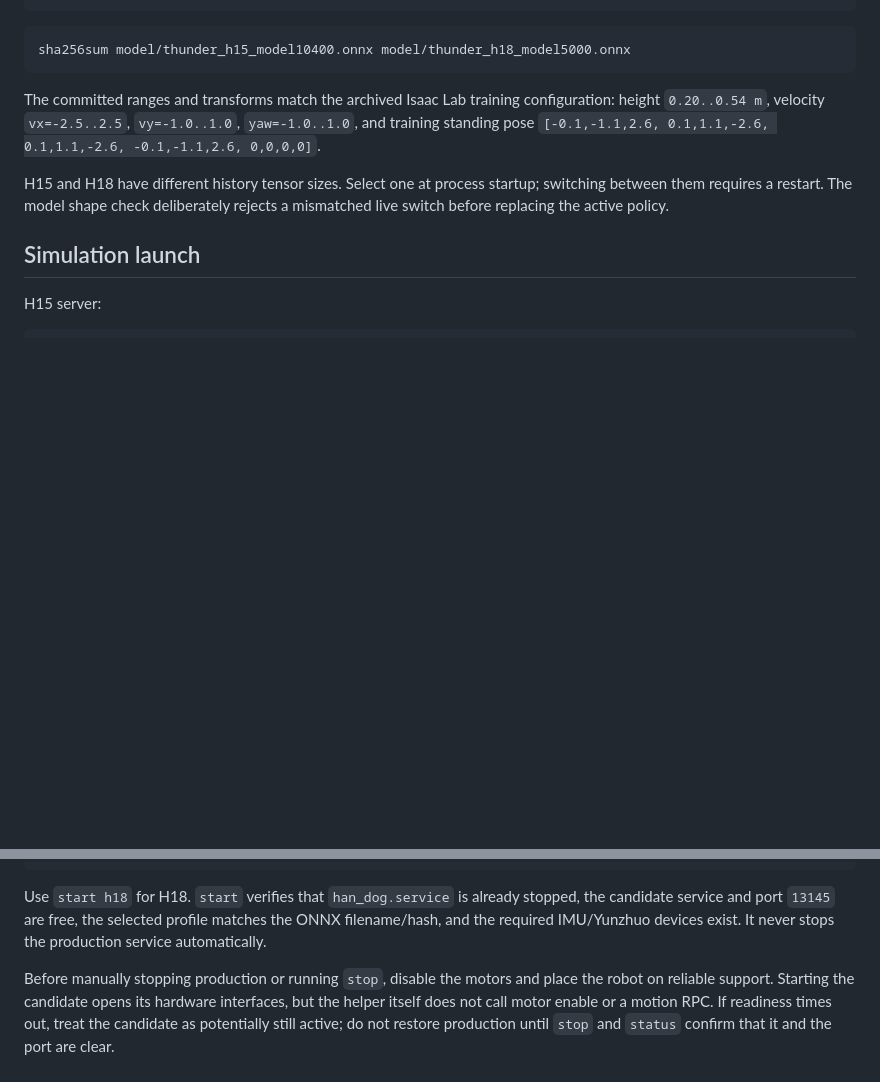
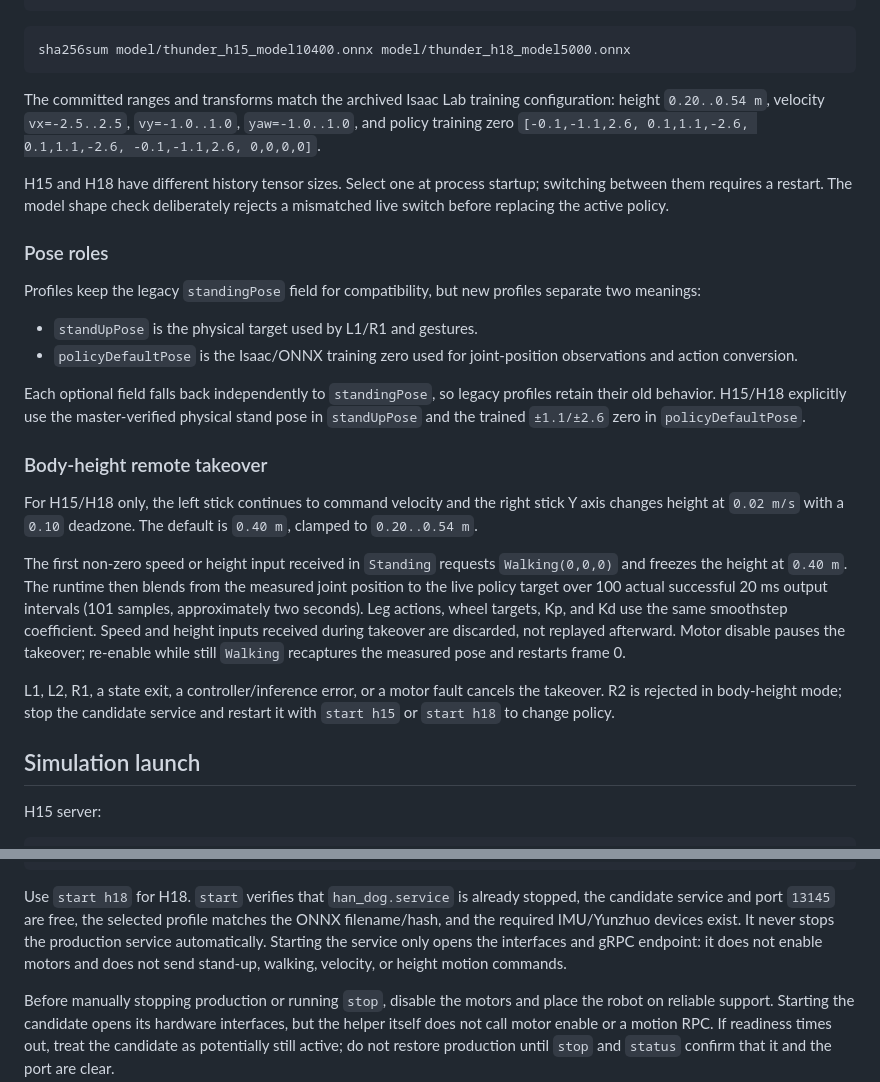
Before and after one commit to Kitjesen/brainstem, a Markdown page: docs/BODYHEIGHTCTRL.md, 2 parts joined by grey strips. Rendered like a GitHub page; blank space fills up the shorter version.

````diff
--- a/docs/BODYHEIGHTCTRL.md
+++ b/docs/BODYHEIGHTCTRL.md
@@ -38,9 +38,42 @@ d632413aa9ddf16b6c795377bdbbef69c454ba1cc77f8acb7d560f381cd84296  model/thunder_
 sha256sum model/thunder_h15_model10400.onnx model/thunder_h18_model5000.onnx
 ```
 
-The committed ranges and transforms match the archived Isaac Lab training configuration: height `0.20..0.54 m`, velocity `vx=-2.5..2.5`, `vy=-1.0..1.0`, `yaw=-1.0..1.0`, and training standing pose `[-0.1,-1.1,2.6, 0.1,1.1,-2.6, 0.1,1.1,-2.6, -0.1,-1.1,2.6, 0,0,0,0]`.
+The committed ranges and transforms match the archived Isaac Lab training configuration: height `0.20..0.54 m`, velocity `vx=-2.5..2.5`, `vy=-1.0..1.0`, `yaw=-1.0..1.0`, and policy training zero `[-0.1,-1.1,2.6, 0.1,1.1,-2.6, 0.1,1.1,-2.6, -0.1,-1.1,2.6, 0,0,0,0]`.
 
 H15 and H18 have different history tensor sizes. Select one at process startup; switching between them requires a restart. The model shape check deliberately rejects a mismatched live switch before replacing the active policy.
+
+### Pose roles
+
+Profiles keep the legacy `standingPose` field for compatibility, but new
+profiles separate two meanings:
+
+- `standUpPose` is the physical target used by L1/R1 and gestures.
+- `policyDefaultPose` is the Isaac/ONNX training zero used for joint-position
+  observations and action conversion.
+
+Each optional field falls back independently to `standingPose`, so legacy
+profiles retain their old behavior. H15/H18 explicitly use the master-verified
+physical stand pose in `standUpPose` and the trained `±1.1/±2.6` zero in
+`policyDefaultPose`.
+
+### Body-height remote takeover
+
+For H15/H18 only, the left stick continues to command velocity and the right
+stick Y axis changes height at `0.02 m/s` with a `0.10` deadzone. The default is
+`0.40 m`, clamped to `0.20..0.54 m`.
+
+The first non-zero speed or height input received in `Standing` requests
+`Walking(0,0,0)` and freezes the height at `0.40 m`. The runtime then blends
+from the measured joint position to the live policy target over 100 actual
+successful 20 ms output intervals (101 samples, approximately two seconds).
+Leg actions, wheel targets, Kp, and Kd use the same smoothstep coefficient.
+Speed and height inputs received during takeover are discarded, not replayed
+afterward. Motor disable pauses the takeover; re-enable while still `Walking`
+recaptures the measured pose and restarts frame 0.
+
+L1, L2, R1, a state exit, a controller/inference error, or a motor fault
+cancels the takeover. R2 is rejected in body-height mode; stop the candidate
+service and restart it with `start h15` or `start h18` to change policy.
 
 ## Simulation launch
 
@@ -104,7 +137,9 @@ cd /home/bsrl1/brainstem-bodyheightctrl
 Use `start h18` for H18. `start` verifies that `han_dog.service` is already
 stopped, the candidate service and port `13145` are free, the selected profile
 matches the ONNX filename/hash, and the required IMU/Yunzhuo devices exist. It
-never stops the production service automatically.
+never stops the production service automatically. Starting the service only
+opens the interfaces and gRPC endpoint: it does not enable motors and does not
+send stand-up, walking, velocity, or height motion commands.
 
 Before manually stopping production or running `stop`, disable the motors and
 place the robot on reliable support. Starting the candidate opens its hardware
````
Also changed, not shown: README.md (+27 -3 lines).
